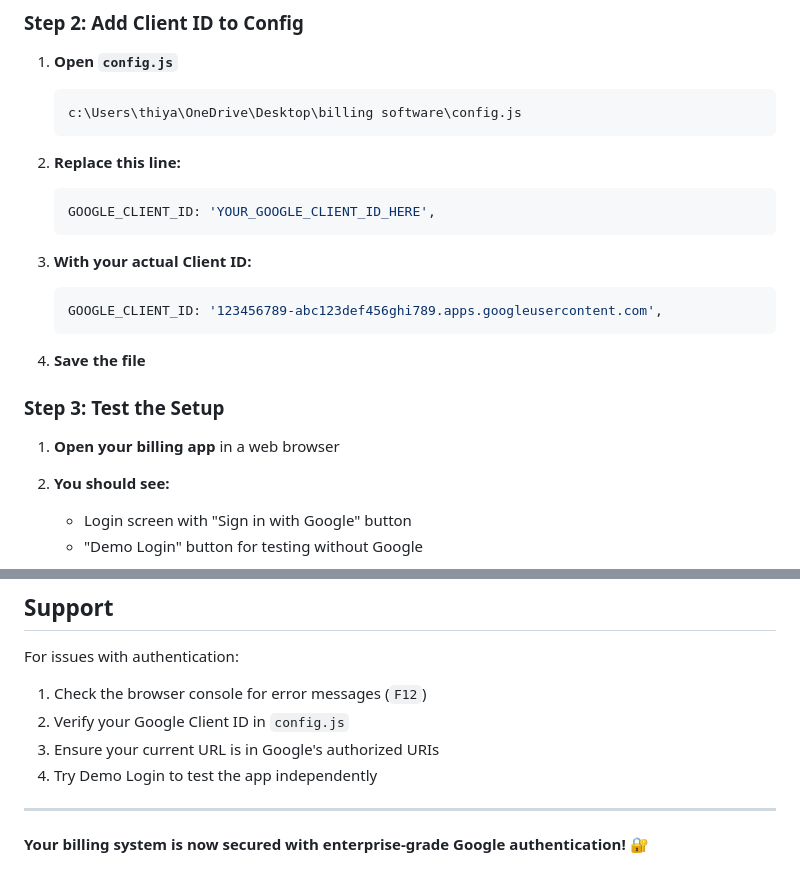
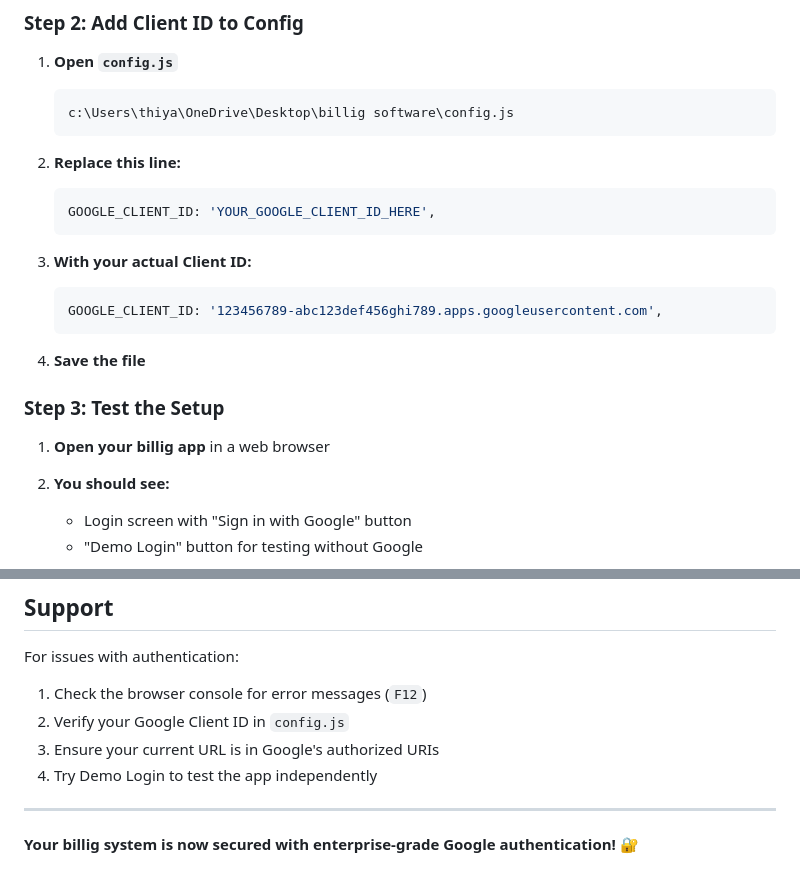
Before and after one commit to thiyageshmohan2005-svg/billing, a Markdown page: GOOGLE_AUTH_SETUP.md, 2 parts joined by grey strips. Drawn GitHub-style.

````diff
--- a/GOOGLE_AUTH_SETUP.md
+++ b/GOOGLE_AUTH_SETUP.md
@@ -70,7 +70,7 @@ BillPro now includes enterprise-grade Google OAuth 2.0 authentication. This guid
 
 1. **Open `config.js`**
    ```
-   c:\Users\thiya\OneDrive\Desktop\billing software\config.js
+   c:\Users\thiya\OneDrive\Desktop\billig software\config.js
    ```
 
 2. **Replace this line:**
@@ -87,7 +87,7 @@ BillPro now includes enterprise-grade Google OAuth 2.0 authentication. This guid
 
 ### Step 3: Test the Setup
 
-1. **Open your billing app** in a web browser
+1. **Open your billig app** in a web browser
 2. **You should see:**
    - Login screen with "Sign in with Google" button
    - "Demo Login" button for testing without Google
@@ -298,4 +298,4 @@ For issues with authentication:
 
 ---
 
-**Your billing system is now secured with enterprise-grade Google authentication!** 🔐
+**Your billig system is now secured with enterprise-grade Google authentication!** 🔐
````
Also changed, not shown: GOOGLE_LOGIN_SETUP_SIMPLE.md (+1 -1 lines).
